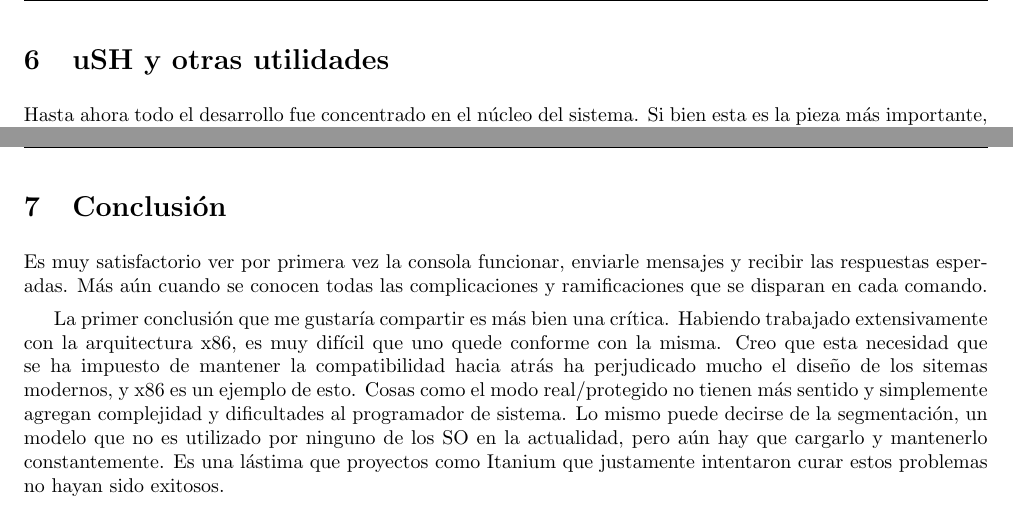
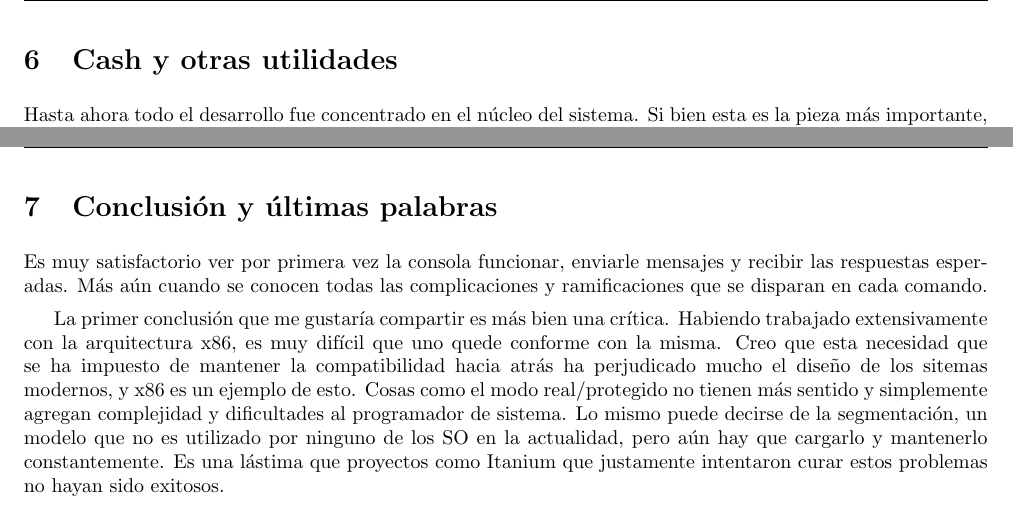
Before and after one commit to jpbottaro/minios, a LaTeX document (doc/informe/src/informe.tex, which reads doc/informe/src/contenido.tex): two parts of pages 21 and 23 of 23, joined at a grey line, cut so that both start at the same text. Compiled offline with pdfLaTeX.

Commit message:
informe: change titles of some sections to be more descripted

```diff
--- a/doc/informe/src/contenido.tex
+++ b/doc/informe/src/contenido.tex
@@ -18,9 +18,9 @@
 \input{contenido/minix.tex}
 
 \newpage
-\section{uSH y otras utilidades}
+\section{Cash y otras utilidades}
 \input{contenido/utilidades.tex}
 
 \newpage
-\section{Conclusión}
+\section{Conclusión y últimas palabras}
 \input{contenido/conclusion.tex}
```
